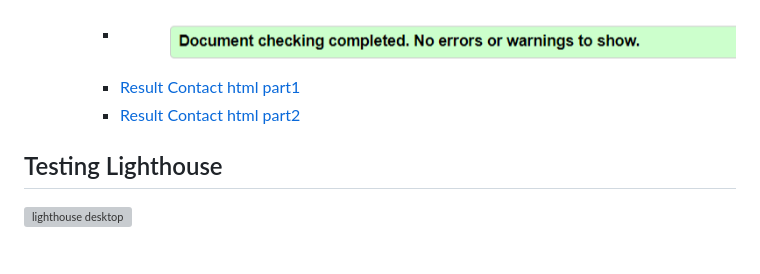
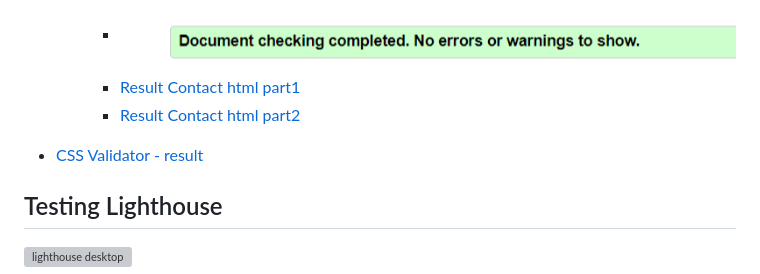
Before and after one commit to mariaarnesson/portfolio1-guitars_history-website, a Markdown page: testing.md, the part around the change. GitHub-like rendering; blank space fills up the shorter version; grey boxes are pictures that could not be loaded.

Commit message:
Added css validator result to testing.md

```diff
--- a/testing.md
+++ b/testing.md
@@ -34,6 +34,8 @@
         - [Result Contact html part1](test/test_validator/result_validator_contact.png)
         - [Result Contact html part2](test/test_validator/result_validator_contact_part2.png)
 
+
+- [CSS Validator - result](assets/images/css_validator.png)
 ## Testing Lighthouse
 
 ![lighthouse desktop](assets/images/lighthouse_desktop.png)
```
Also changed, not shown: assets/images/css_validator.png (added), 1 other file.
